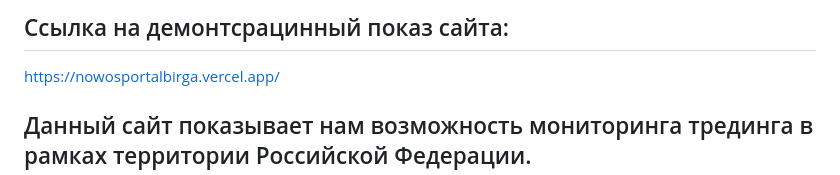
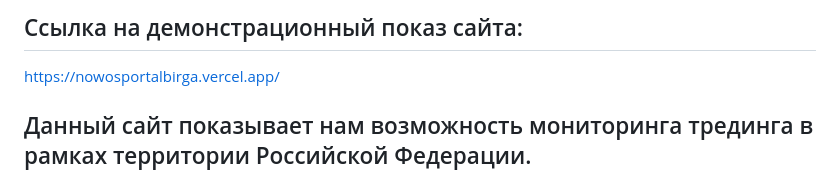
Before and after one commit to UNDERTAKER-01/NOwos_portal_birga, a Markdown page: README.md, the part around the change. GitHub-like rendering.

```diff
--- a/README.md
+++ b/README.md
@@ -1,4 +1,4 @@
-## Ссылка на демонтсрацинный показ сайта:
+## Ссылка на демонстрационный показ сайта:
 https://nowosportalbirga.vercel.app/
 
 ## Данный сайт показывает нам возможность мониторинга трединга в рамках территории Российской Федерации.
```
